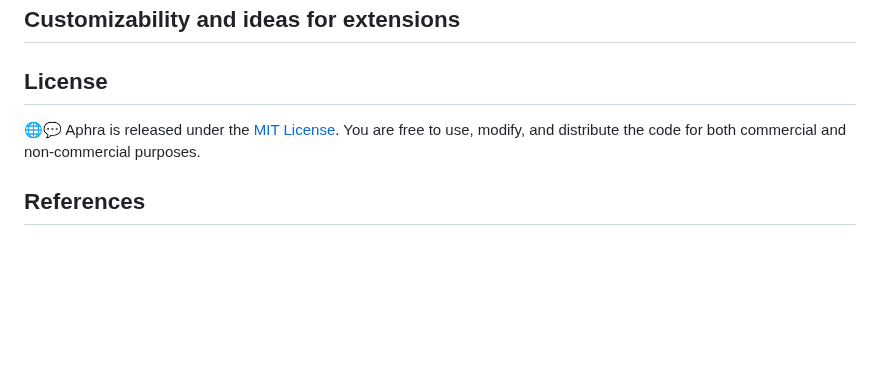
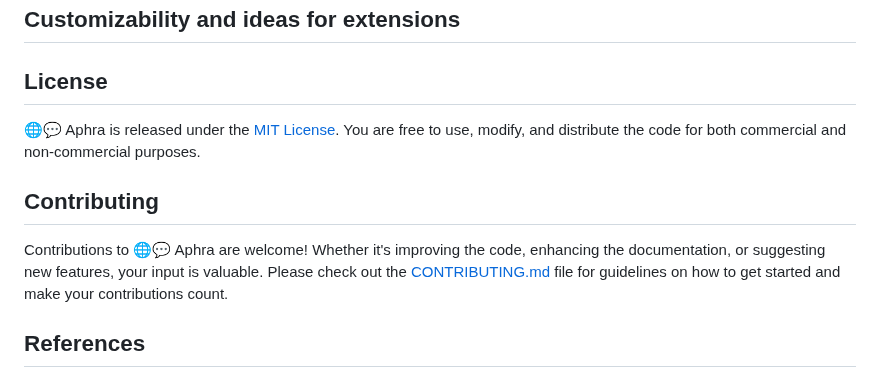
Before and after one commit to DavidLMS/aphra, a Markdown page: README.md, the part around the change. Rendered like a GitHub page; blank space fills up the shorter version.

```diff
--- a/README.md
+++ b/README.md
@@ -271,6 +271,10 @@ In this example:
 
 🌐💬 Aphra is released under the [MIT License](https://github.com/DavidLMS/aphra/blob/main/LICENSE). You are free to use, modify, and distribute the code for both commercial and non-commercial purposes.
 
+## Contributing
+
+Contributions to 🌐💬 Aphra are welcome! Whether it's improving the code, enhancing the documentation, or suggesting new features, your input is valuable. Please check out the [CONTRIBUTING.md](https://github.com/DavidLMS/aphra/blob/main/CONTRIBUTING.md) file for guidelines on how to get started and make your contributions count.
+
 ## References
 
 - *Assisting in Writing Wikipedia-like Articles From Scratch with Large Language Models*, Shao et al. (2024), [https://arxiv.org/abs/2402.14207](https://arxiv.org/abs/2402.14207)
```
